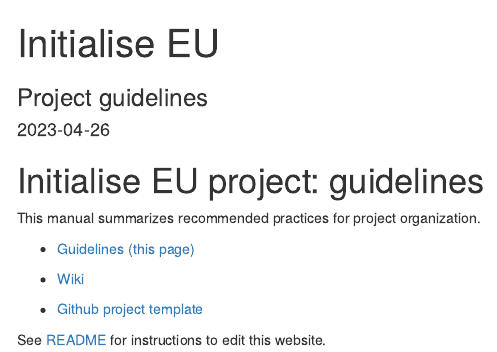
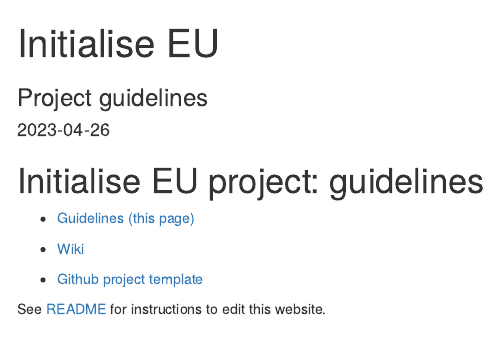
Before and after one commit to INITIALISE-EU-project/guidelines, an R Markdown document (index.Rmd): the page in a window 1100 px wide, from its top. Rendered offline with R 4.5, knitr and Pandoc, with nearby package versions; drawn as R Markdown's standard HTML page in place of the format the file asks for.

Commit message:
Update index.Rmd

```diff
--- a/index.Rmd
+++ b/index.Rmd
@@ -23,7 +23,6 @@
 
 # Initialise EU project: guidelines {-}
 
-This manual summarizes recommended practices for project organization.
 
 <!--![](img/logo.jpeg)-->
 
```
